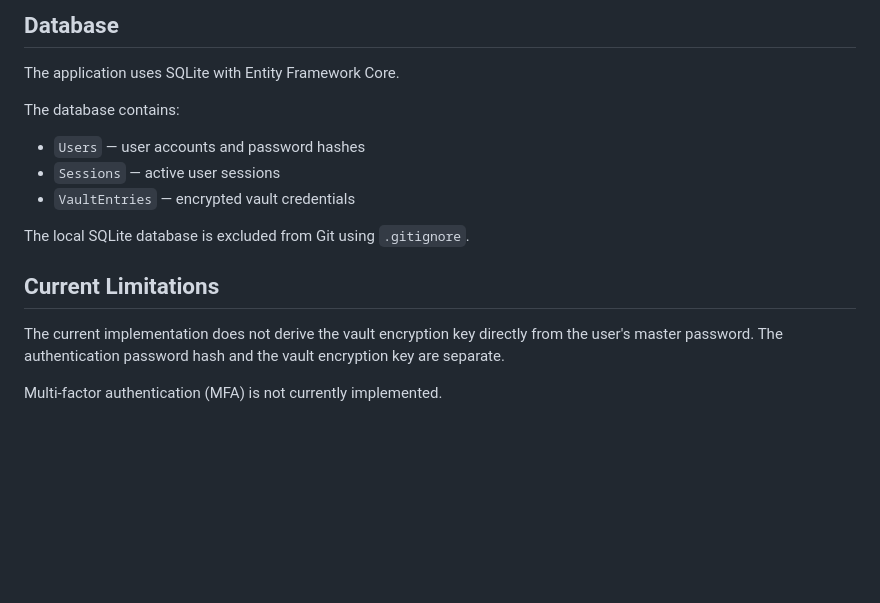
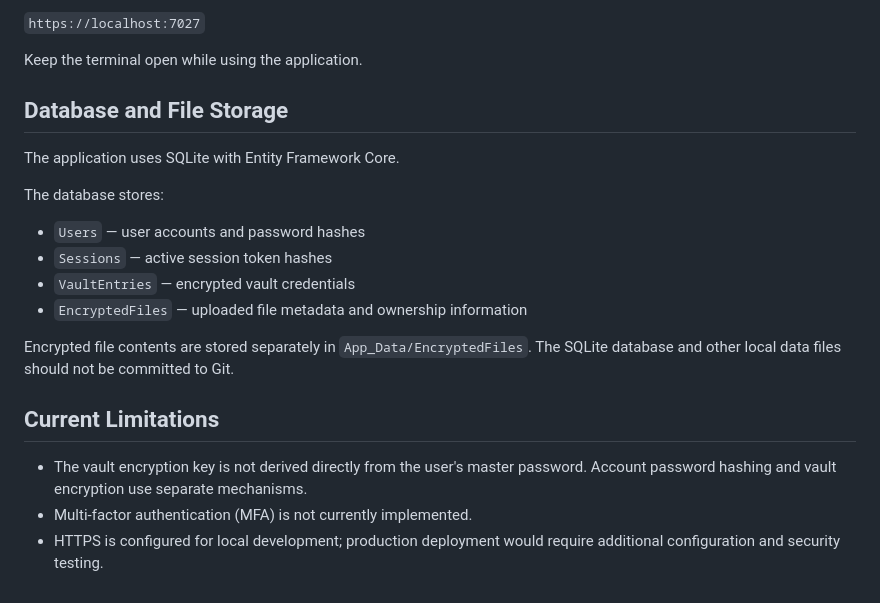
Before and after one commit to risticvukx04-bit/SecurePasswordManager, a Markdown page: README.md, the part around one of its changes. Rendered like a GitHub page; blank space fills up the shorter version.

```diff
--- a/README.md
+++ b/README.md
@@ -141,18 +171,23 @@ The application will be available at the HTTPS URL displayed in the terminal.
 
-## Database
+`https://localhost:7027`
+
+Keep the terminal open while using the application.
+
+## Database and File Storage
 
 The application uses SQLite with Entity Framework Core.
 
-The database contains:
+The database stores:
 
-* `Users` — user accounts and password hashes
-* `Sessions` — active user sessions
-* `VaultEntries` — encrypted vault credentials
+- `Users` — user accounts and password hashes
+- `Sessions` — active session token hashes
+- `VaultEntries` — encrypted vault credentials
+- `EncryptedFiles` — uploaded file metadata and ownership information
 
-The local SQLite database is excluded from Git using `.gitignore`.
+Encrypted file contents are stored separately in `App_Data/EncryptedFiles`. The SQLite database and other local data files should not be committed to Git.
 
 ## Current Limitations
 
-The current implementation does not derive the vault encryption key directly from the user's master password. The authentication password hash and the vault encryption key are separate.
-
-Multi-factor authentication (MFA) is not currently implemented.
+- The vault encryption key is not derived directly from the user's master password. Account password hashing and vault encryption use separate mechanisms.
+- Multi-factor authentication (MFA) is not currently implemented.
+- HTTPS is configured for local development; production deployment would require additional configuration and security testing.
```
Also changed, not shown: other parts of README.md (+86 -56 lines).
